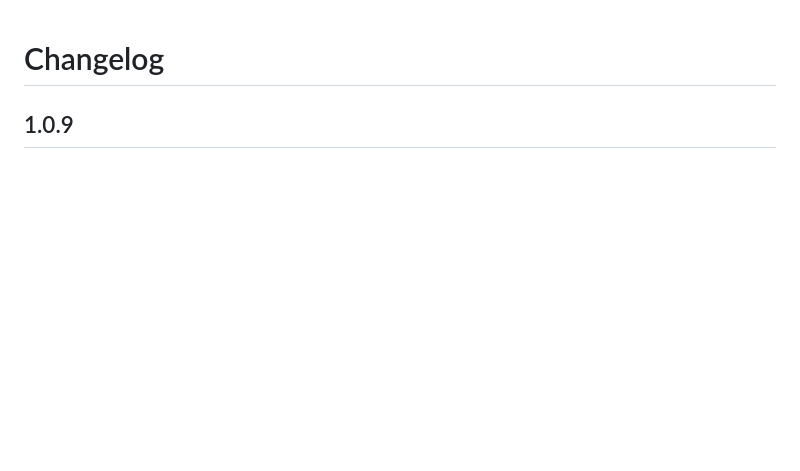
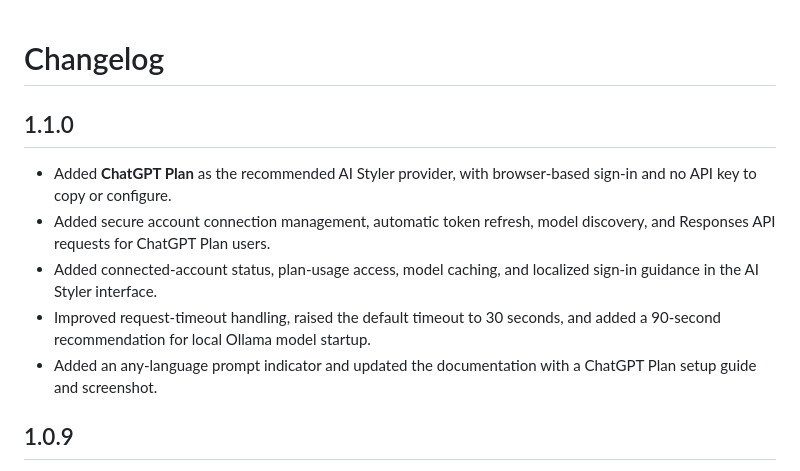
Before and after one commit to andreszs/ComfyUI-Styler-Pipeline, a Markdown page: CHANGELOG.md, the part around the change. GitHub-like rendering; blank space fills up the shorter version.

```diff
--- a/CHANGELOG.md
+++ b/CHANGELOG.md
@@ -1,4 +1,12 @@
 # Changelog
+
+## 1.1.0
+
+- Added **ChatGPT Plan** as the recommended AI Styler provider, with browser-based sign-in and no API key to copy or configure.
+- Added secure account connection management, automatic token refresh, model discovery, and Responses API requests for ChatGPT Plan users.
+- Added connected-account status, plan-usage access, model caching, and localized sign-in guidance in the AI Styler interface.
+- Improved request-timeout handling, raised the default timeout to 30 seconds, and added a 90-second recommendation for local Ollama model startup.
+- Added an any-language prompt indicator and updated the documentation with a ChatGPT Plan setup guide and screenshot.
 
 ## 1.0.9
 
```
Also changed, not shown: docs/README.md (+16 -3 lines), assets/ai-styler-chatgpt-plan.png (added), 9 other files.
